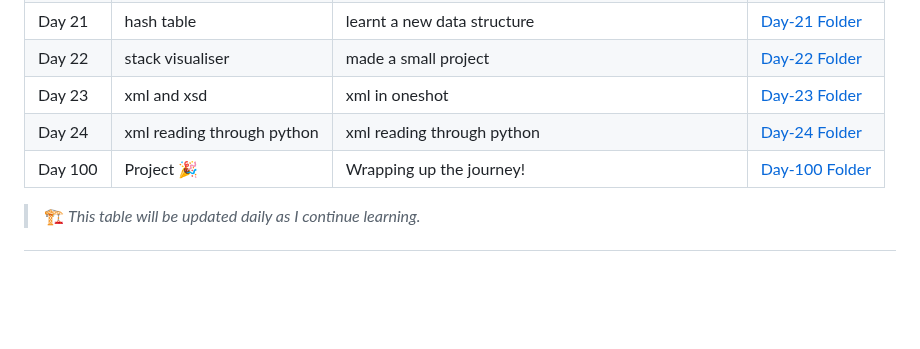
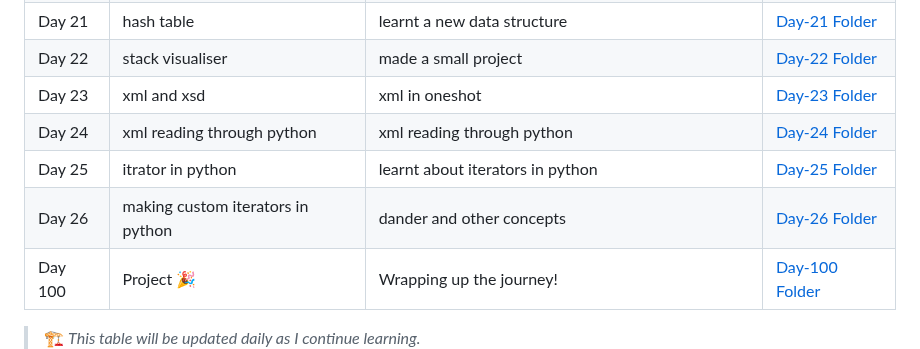
Before and after one commit to G-Shruti12/100DaysLearningChallange, a Markdown page: README.md, the part around the change. GitHub-like rendering; blank space fills up the shorter version.

```diff
--- a/README.md
+++ b/README.md
@@ -63,6 +63,8 @@ This is where I’m documenting everything I learn each day for the next 100 day
 | Day 22| stack visualiser| made a small project| [Day-22 Folder](./Day-22) |
 | Day 23| xml and xsd | xml in oneshot| [Day-23 Folder](./Day-23) |
 | Day 24| xml reading through python | xml reading through python| [Day-24 Folder](./Day-24) |
+| Day 25| itrator in python | learnt about iterators in python | [Day-25 Folder](./Day-25) |
+| Day 26| making custom iterators in python| dander and other concepts| [Day-26 Folder](./Day-26) |
 | Day 100 | Project 🎉 | Wrapping up the journey! | [Day-100 Folder](./Day-100) |
 
 > 🏗️ *This table will be updated daily as I continue learning.*
```
